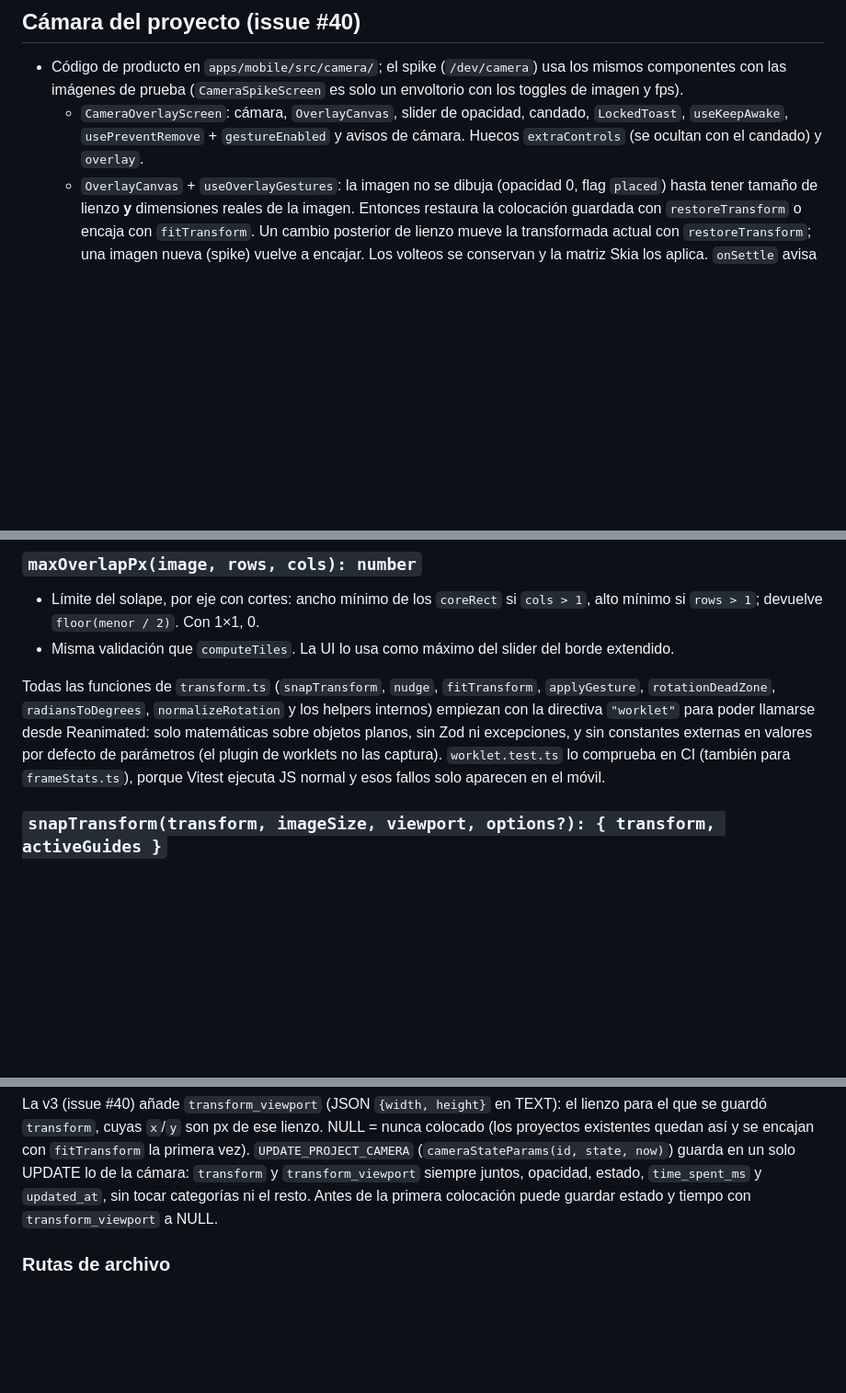
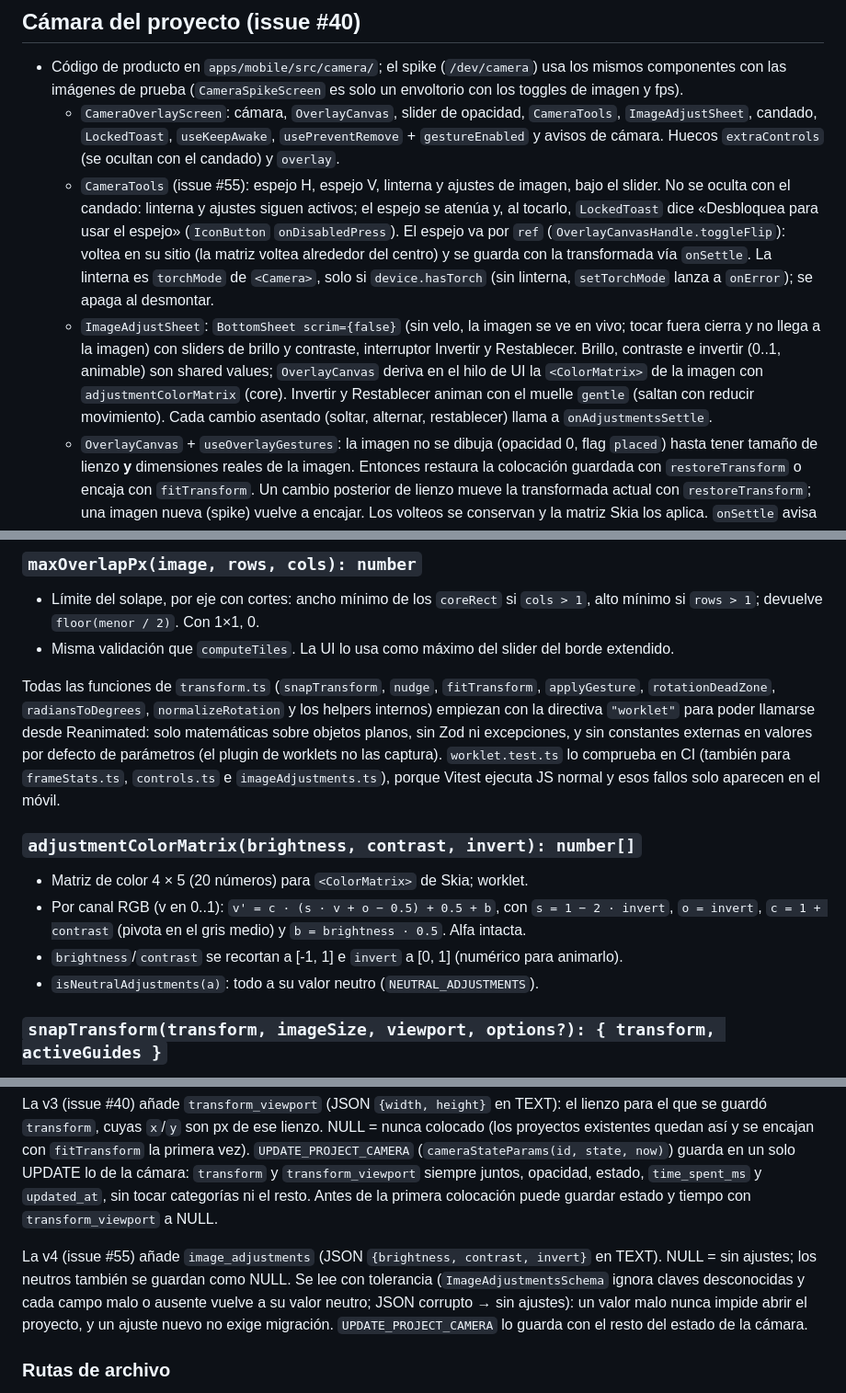
Before and after one commit to mkcodev/ar-darwin, a Markdown page: docs/ARCHITECTURE.md, 3 parts joined by grey strips. Shown at 92% size. Drawn GitHub-style; blank space fills up the shorter version.

Commit message:
docs: document mirror, torch, image adjustments and migration v4
Refs #55

Claude-Session: https://claude.ai/code/session_01SRQ6VGYcEgnCQTRfd8jCgP

```diff
--- a/docs/ARCHITECTURE.md
+++ b/docs/ARCHITECTURE.md
@@ -105,9 +105,23 @@ monorepos con pnpm (docs.expo.dev/guides/monorepos). Ver issue #25.
 - Código de producto en `apps/mobile/src/camera/`; el spike (`/dev/camera`) usa los mismos
   componentes con las imágenes de prueba (`CameraSpikeScreen` es solo un envoltorio con los toggles
   de imagen y fps).
-  - `CameraOverlayScreen`: cámara, `OverlayCanvas`, slider de opacidad, candado, `LockedToast`,
-    `useKeepAwake`, `usePreventRemove` + `gestureEnabled` y avisos de cámara. Huecos
-    `extraControls` (se ocultan con el candado) y `overlay`.
+  - `CameraOverlayScreen`: cámara, `OverlayCanvas`, slider de opacidad, `CameraTools`,
+    `ImageAdjustSheet`, candado, `LockedToast`, `useKeepAwake`, `usePreventRemove` +
+    `gestureEnabled` y avisos de cámara. Huecos `extraControls` (se ocultan con el candado) y
+    `overlay`.
+  - `CameraTools` (issue #55): espejo H, espejo V, linterna y ajustes de imagen, bajo el slider. No
+    se oculta con el candado: linterna y ajustes siguen activos; el espejo se atenúa y, al tocarlo,
+    `LockedToast` dice «Desbloquea para usar el espejo» (`IconButton` `onDisabledPress`). El espejo
+    va por `ref` (`OverlayCanvasHandle.toggleFlip`): voltea en su sitio (la matriz voltea alrededor
+    del centro) y se guarda con la transformada vía `onSettle`. La linterna es `torchMode` de
+    `<Camera>`, solo si `device.hasTorch` (sin linterna, `setTorchMode` lanza a `onError`);
+    se apaga al desmontar.
+  - `ImageAdjustSheet`: `BottomSheet scrim={false}` (sin velo, la imagen se ve en vivo; tocar fuera
+    cierra y no llega a la imagen) con sliders de brillo y contraste, interruptor Invertir y
+    Restablecer. Brillo, contraste e invertir (0..1, animable) son shared values; `OverlayCanvas`
+    deriva en el hilo de UI la `<ColorMatrix>` de la imagen con `adjustmentColorMatrix` (core).
+    Invertir y Restablecer animan con el muelle `gentle` (saltan con reducir movimiento). Cada
+    cambio asentado (soltar, alternar, restablecer) llama a `onAdjustmentsSettle`.
   - `OverlayCanvas` + `useOverlayGestures`: la imagen no se dibuja (opacidad 0, flag `placed`) hasta
     tener tamaño de lienzo **y** dimensiones reales de la imagen. Entonces restaura la colocación
     guardada con `restoreTransform` o encaja con `fitTransform`. Un cambio posterior de lienzo mueve
@@ -308,7 +323,15 @@ Todas puras, sin dependencias de React ni de la plataforma, y con tests.
 - Límite del solape, por eje con cortes: ancho mínimo de los `coreRect` si `cols > 1`, alto mínimo si `rows > 1`; devuelve `floor(menor / 2)`. Con 1×1, 0.
 - Misma validación que `computeTiles`. La UI lo usa como máximo del slider del borde extendido.
 
-Todas las funciones de `transform.ts` (`snapTransform`, `nudge`, `fitTransform`, `applyGesture`, `rotationDeadZone`, `radiansToDegrees`, `normalizeRotation` y los helpers internos) empiezan con la directiva `"worklet"` para poder llamarse desde Reanimated: solo matemáticas sobre objetos planos, sin Zod ni excepciones, y sin constantes externas en valores por defecto de parámetros (el plugin de worklets no las captura). `worklet.test.ts` lo comprueba en CI (también para `frameStats.ts`), porque Vitest ejecuta JS normal y esos fallos solo aparecen en el móvil.
+Todas las funciones de `transform.ts` (`snapTransform`, `nudge`, `fitTransform`, `applyGesture`, `rotationDeadZone`, `radiansToDegrees`, `normalizeRotation` y los helpers internos) empiezan con la directiva `"worklet"` para poder llamarse desde Reanimated: solo matemáticas sobre objetos planos, sin Zod ni excepciones, y sin constantes externas en valores por defecto de parámetros (el plugin de worklets no las captura). `worklet.test.ts` lo comprueba en CI (también para `frameStats.ts`, `controls.ts` e `imageAdjustments.ts`), porque Vitest ejecuta JS normal y esos fallos solo aparecen en el móvil.
+
+### `adjustmentColorMatrix(brightness, contrast, invert): number[]`
+
+- Matriz de color 4 × 5 (20 números) para `<ColorMatrix>` de Skia; worklet.
+- Por canal RGB (v en 0..1): `v' = c · (s · v + o − 0.5) + 0.5 + b`, con `s = 1 − 2 · invert`,
+  `o = invert`, `c = 1 + contrast` (pivota en el gris medio) y `b = brightness · 0.5`. Alfa intacta.
+- `brightness`/`contrast` se recortan a [-1, 1] e `invert` a [0, 1] (numérico para animarlo).
+- `isNeutralAdjustments(a)`: todo a su valor neutro (`NEUTRAL_ADJUSTMENTS`).
 
 ### `snapTransform(transform, imageSize, viewport, options?): { transform, activeGuides }`
 
@@ -431,6 +454,12 @@ existentes quedan así y se encajan con `fitTransform` la primera vez). `UPDATE_
 categorías ni el resto. Antes de la primera colocación puede guardar estado y tiempo con
 `transform_viewport` a NULL.
 
+La v4 (issue #55) añade `image_adjustments` (JSON `{brightness, contrast, invert}` en TEXT). NULL =
+sin ajustes; los neutros también se guardan como NULL. Se lee con tolerancia (`ImageAdjustmentsSchema`
+ignora claves desconocidas y cada campo malo o ausente vuelve a su valor neutro; JSON corrupto →
+sin ajustes): un valor malo nunca impide abrir el proyecto, y un ajuste nuevo no exige migración.
+`UPDATE_PROJECT_CAMERA` lo guarda con el resto del estado de la cámara.
+
 ### Rutas de archivo
 
 `sourceUri` y `resultPhotoUri` nunca guardan una URI `file://` absoluta: en iOS la ruta del
```
Also changed, not shown: other parts of docs/ARCHITECTURE.md (+3 -2 lines), docs/ROADMAP.md (+1 -1 lines).
